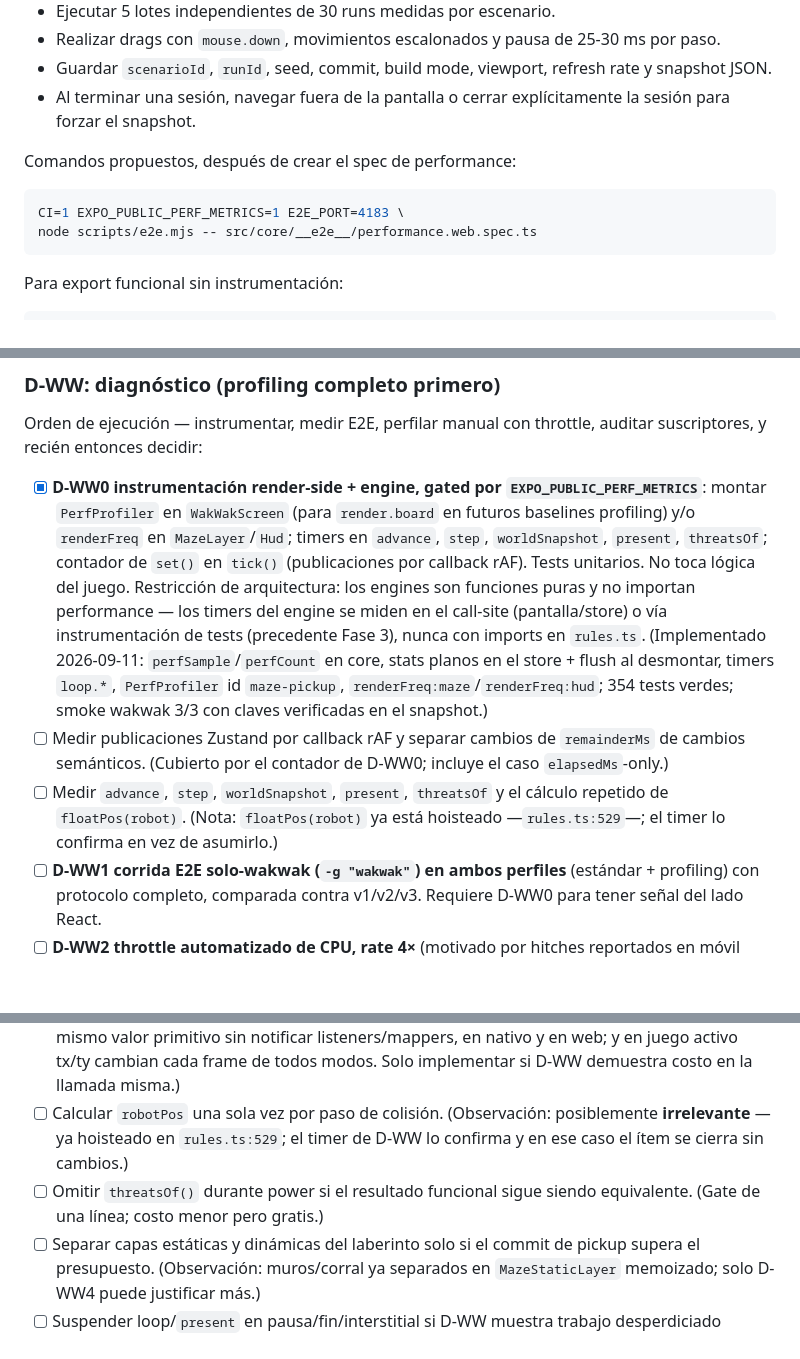
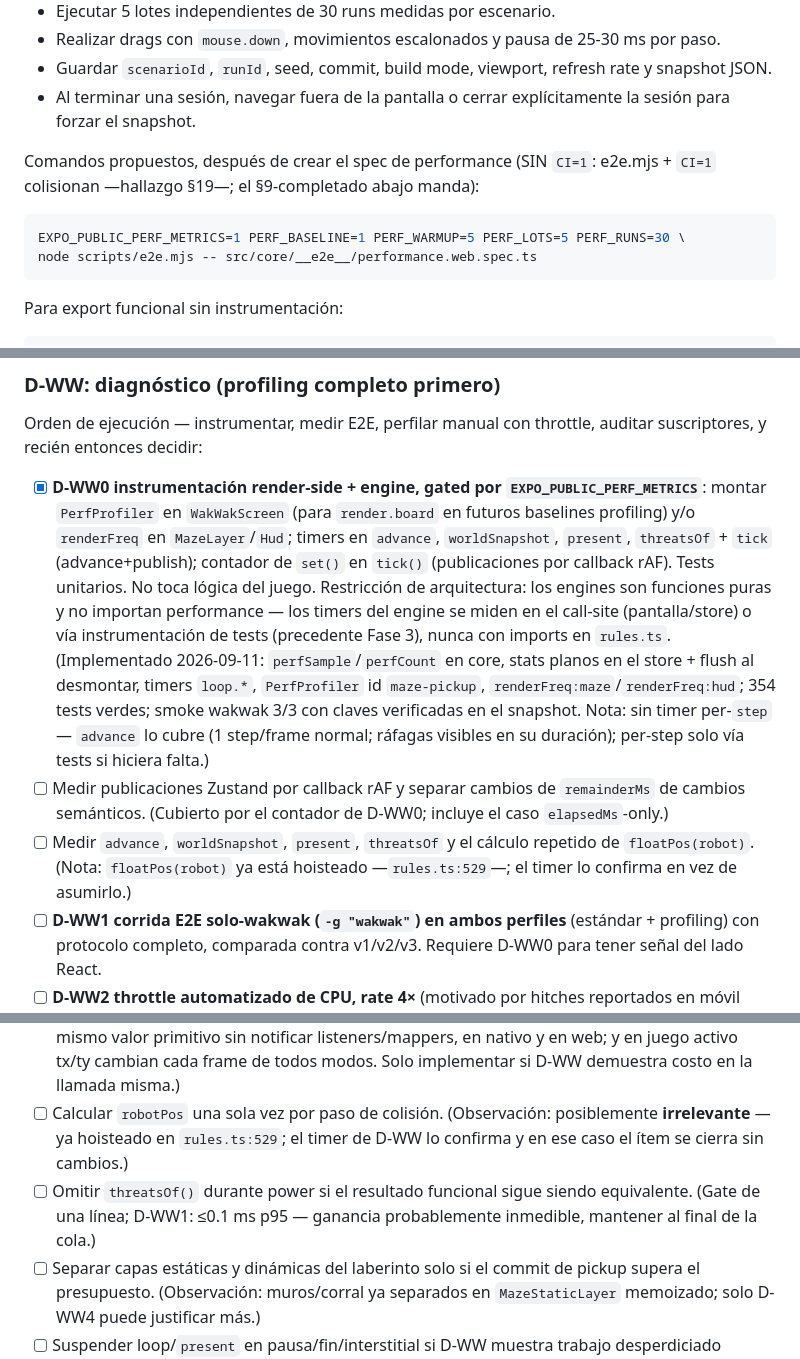
Before and after one commit to FcoDonDev/tasty-games, a Markdown page: PLAN-PERFORMANCE.md, 3 parts joined by grey strips. GitHub-like rendering; blank space fills up the shorter version.

Commit message:
docs: PLAN revisión §9 (CI=1) + §11 (step, threatsOf medido) + §19 hallazgos D-WW1

````diff
--- a/PLAN-PERFORMANCE.md
+++ b/PLAN-PERFORMANCE.md
@@ -183,10 +183,11 @@ En web, las métricas deben nombrar explícitamente el contexto (`browser.rAF`,
 - Guardar `scenarioId`, `runId`, seed, commit, build mode, viewport, refresh rate y snapshot JSON.
 - Al terminar una sesión, navegar fuera de la pantalla o cerrar explícitamente la sesión para forzar el snapshot.
 
-Comandos propuestos, después de crear el spec de performance:
+Comandos propuestos, después de crear el spec de performance (SIN `CI=1`:
+e2e.mjs + `CI=1` colisionan —hallazgo §19—; el §9-completado abajo manda):
 
 ```bash
-CI=1 EXPO_PUBLIC_PERF_METRICS=1 E2E_PORT=4183 \
+EXPO_PUBLIC_PERF_METRICS=1 PERF_BASELINE=1 PERF_WARMUP=5 PERF_LOTS=5 PERF_RUNS=30 \
 node scripts/e2e.mjs -- src/core/__e2e__/performance.web.spec.ts
 ```
 
@@ -330,9 +331,9 @@ Validación de los claims de la auditoría contra el código actual (2026-09-11)
 Orden de ejecución — instrumentar, medir E2E, perfilar manual con throttle,
 auditar suscriptores, y recién entonces decidir:
 
-- [x] **D-WW0 instrumentación render-side + engine, gated por `EXPO_PUBLIC_PERF_METRICS`**: montar `PerfProfiler` en `WakWakScreen` (para `render.board` en futuros baselines profiling) y/o `renderFreq` en `MazeLayer`/`Hud`; timers en `advance`, `step`, `worldSnapshot`, `present`, `threatsOf`; contador de `set()` en `tick()` (publicaciones por callback rAF). Tests unitarios. No toca lógica del juego. Restricción de arquitectura: los engines son funciones puras y no importan performance — los timers del engine se miden en el call-site (pantalla/store) o vía instrumentación de tests (precedente Fase 3), nunca con imports en `rules.ts`. (Implementado 2026-09-11: `perfSample`/`perfCount` en core, stats planos en el store + flush al desmontar, timers `loop.*`, `PerfProfiler` id `maze-pickup`, `renderFreq:maze`/`renderFreq:hud`; 354 tests verdes; smoke wakwak 3/3 con claves verificadas en el snapshot.)
+- [x] **D-WW0 instrumentación render-side + engine, gated por `EXPO_PUBLIC_PERF_METRICS`**: montar `PerfProfiler` en `WakWakScreen` (para `render.board` en futuros baselines profiling) y/o `renderFreq` en `MazeLayer`/`Hud`; timers en `advance`, `worldSnapshot`, `present`, `threatsOf` + `tick` (advance+publish); contador de `set()` en `tick()` (publicaciones por callback rAF). Tests unitarios. No toca lógica del juego. Restricción de arquitectura: los engines son funciones puras y no importan performance — los timers del engine se miden en el call-site (pantalla/store) o vía instrumentación de tests (precedente Fase 3), nunca con imports en `rules.ts`. (Implementado 2026-09-11: `perfSample`/`perfCount` en core, stats planos en el store + flush al desmontar, timers `loop.*`, `PerfProfiler` id `maze-pickup`, `renderFreq:maze`/`renderFreq:hud`; 354 tests verdes; smoke wakwak 3/3 con claves verificadas en el snapshot. Nota: sin timer per-`step` — `advance` lo cubre (1 step/frame normal; ráfagas visibles en su duración); per-step solo vía tests si hiciera falta.)
 - [ ] Medir publicaciones Zustand por callback rAF y separar cambios de `remainderMs` de cambios semánticos. (Cubierto por el contador de D-WW0; incluye el caso `elapsedMs`-only.)
-- [ ] Medir `advance`, `step`, `worldSnapshot`, `present`, `threatsOf` y el cálculo repetido de `floatPos(robot)`. (Nota: `floatPos(robot)` ya está hoisteado —`rules.ts:529`—; el timer lo confirma en vez de asumirlo.)
+- [ ] Medir `advance`, `worldSnapshot`, `present`, `threatsOf` y el cálculo repetido de `floatPos(robot)`. (Nota: `floatPos(robot)` ya está hoisteado —`rules.ts:529`—; el timer lo confirma en vez de asumirlo.)
 - [ ] **D-WW1 corrida E2E solo-wakwak (`-g "wakwak"`) en ambos perfiles** (estándar + profiling) con protocolo completo, comparada contra v1/v2/v3. Requiere D-WW0 para tener señal del lado React.
 - [ ] **D-WW2 throttle automatizado de CPU, rate 4×** (motivado por hitches reportados en móvil real; ref: artículo Medium archivado en `borrame/Medium.mhtml` + docs CDP/Playwright): nueva env `PERF_THROTTLE=4` en `performance.web.spec.ts` — tras `ready`, abrir CDPSession y `Emulation.setCPUThrottlingRate {rate: 4}`; reset a 1 al salir. `e2e.mjs` ya hereda el env, el comando es el mismo + 1 variable. Mide `loop.*`, `jsStall`, `render.board`, `renderFreq` bajo throttle con el mismo protocolo (3×10). Reglas: **throttled solo se compara contra throttled** (nunca contra D-WW1); el presupuesto de stall se reinterpreta (100 ms bajo 4× ≈ 25 ms reales); los conteos por corrida no son comparables (menos ticks por ventana). Bite-check obligatorio: `loop.tick` p95Med debe escalar ~×4 vs D-WW1; si no escala, investigar channel/headless antes de concluir.
 - [ ] **D-WW2-B1 atribución por función con dominio `Profiler` (desde el inicio)**: 1 captura por escenario bajo throttle (`Profiler.enable` → `setSamplingInterval` → `start`/`stop` en la ventana de juego) guardada como artifact versionado. Analizar hot spots del commit de pickup + `deoptReason` por nodo (¿desoptimizaciones en el hot path?). **Prohibido `startPreciseCoverage`** (impide código optimizado y contamina la medición).
@@ -351,7 +352,7 @@ Notas técnicas D-WW2: Playwright ya lanza Chromium con los flags anti-backgroun
 - [ ] Si el diagnóstico lo justifica, separar el acumulador de `remainderMs` o cambiar el contrato de forma explícita.
 - [ ] Comparar la pose actual con la última pose presentada y omitir shared values sin cambios. (Observación: posiblemente **redundante** — `valueSetter` de Reanimated ya omite escrituras al mismo valor primitivo sin notificar listeners/mappers, en nativo y en web; y en juego activo tx/ty cambian cada frame de todos modos. Solo implementar si D-WW demuestra costo en la llamada misma.)
 - [ ] Calcular `robotPos` una sola vez por paso de colisión. (Observación: posiblemente **irrelevante** — ya hoisteado en `rules.ts:529`; el timer de D-WW lo confirma y en ese caso el ítem se cierra sin cambios.)
-- [ ] Omitir `threatsOf()` durante power si el resultado funcional sigue siendo equivalente. (Gate de una línea; costo menor pero gratis.)
+- [ ] Omitir `threatsOf()` durante power si el resultado funcional sigue siendo equivalente. (Gate de una línea; D-WW1: ≤0.1 ms p95 — ganancia probablemente inmedible, mantener al final de la cola.)
 - [ ] Separar capas estáticas y dinámicas del laberinto solo si el commit de pickup supera el presupuesto. (Observación: muros/corral ya separados en `MazeStaticLayer` memoizado; solo D-WW4 puede justificar más.)
 - [ ] Suspender loop/`present` en pausa/fin/interstitial si D-WW muestra trabajo desperdiciado (precedente existente: `deathFrozen` ya congela `present`). Incluye gates de idle `withRepeat` por `paused`/`status` + reduced motion.
 - [ ] Gate de publicación en `tick()` (omitir `set()` si solo cambió `remainderMs`/`elapsedMs` sin eventos) si D-WW3 confirma que nadie consume progreso por frame. Alternativa de menor riesgo al cambio de ownership.
````
Also changed, not shown: other parts of PLAN-PERFORMANCE.md (+1 -0 lines).
